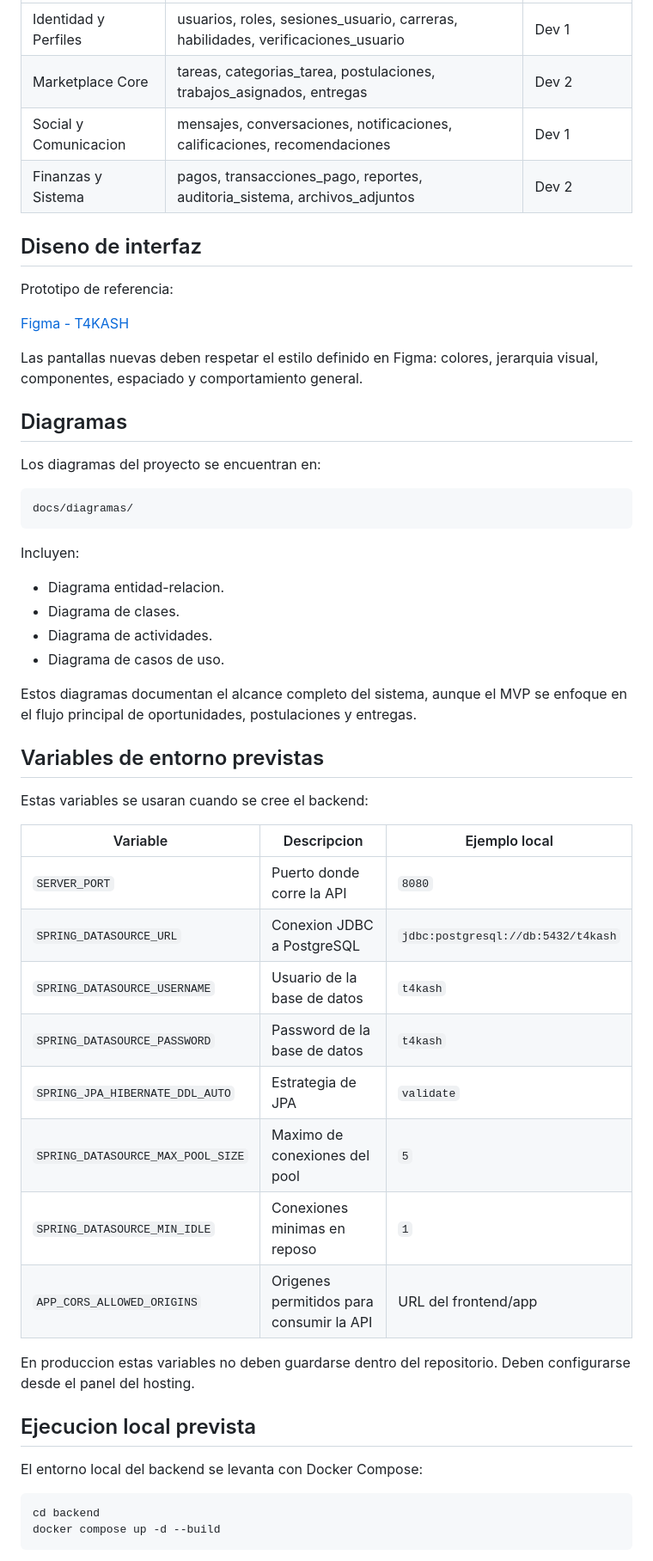
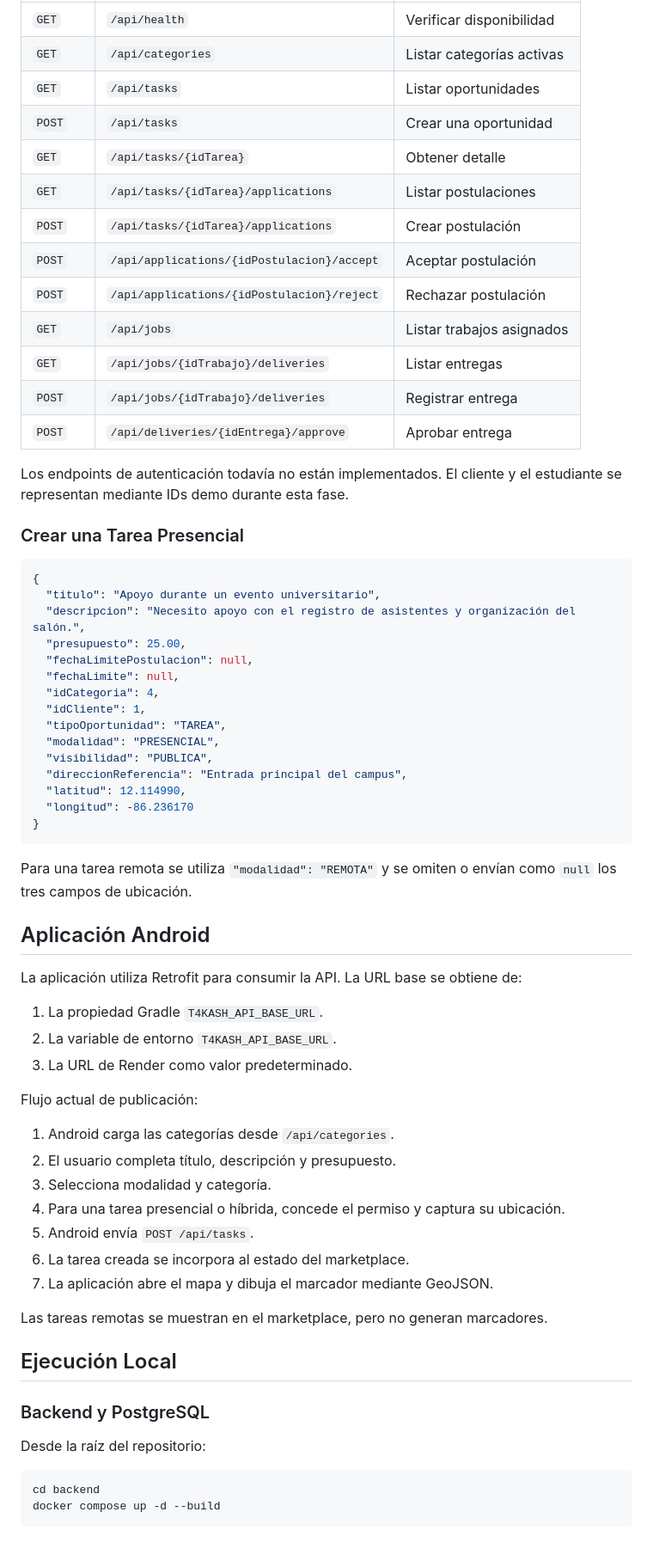
Before and after one commit to Renesls/T4k4sh, a Markdown page: README.md, the part around one of its changes. Shown at 86% size. Rendered like a GitHub page.

````diff
--- a/README.md
+++ b/README.md
@@ -150,54 +185,67 @@ Tablas principales del MVP:
 |---|---|---|
-| Identidad y Perfiles | usuarios, roles, sesiones_usuario, carreras, habilidades, verificaciones_usuario | Dev 1 |
-| Marketplace Core | tareas, categorias_tarea, postulaciones, trabajos_asignados, entregas | Dev 2 |
-| Social y Comunicacion | mensajes, conversaciones, notificaciones, calificaciones, recomendaciones | Dev 1 |
-| Finanzas y Sistema | pagos, transacciones_pago, reportes, auditoria_sistema, archivos_adjuntos | Dev 2 |
+| `GET` | `/api/health` | Verificar disponibilidad |
+| `GET` | `/api/categories` | Listar categorías activas |
+| `GET` | `/api/tasks` | Listar oportunidades |
+| `POST` | `/api/tasks` | Crear una oportunidad |
+| `GET` | `/api/tasks/{idTarea}` | Obtener detalle |
+| `GET` | `/api/tasks/{idTarea}/applications` | Listar postulaciones |
+| `POST` | `/api/tasks/{idTarea}/applications` | Crear postulación |
+| `POST` | `/api/applications/{idPostulacion}/accept` | Aceptar postulación |
+| `POST` | `/api/applications/{idPostulacion}/reject` | Rechazar postulación |
+| `GET` | `/api/jobs` | Listar trabajos asignados |
+| `GET` | `/api/jobs/{idTrabajo}/deliveries` | Listar entregas |
+| `POST` | `/api/jobs/{idTrabajo}/deliveries` | Registrar entrega |
+| `POST` | `/api/deliveries/{idEntrega}/approve` | Aprobar entrega |
 
-## Diseno de interfaz
+Los endpoints de autenticación todavía no están implementados. El cliente y el estudiante se representan mediante IDs demo durante esta fase.
 
-Prototipo de referencia:
+### Crear una Tarea Presencial
 
-[Figma - T4KASH](https://www.figma.com/design/k5PeSZUFQJgIja3Mw2BpAw/Sin-t%C3%ADtulo?node-id=0-1&t=mX1bigfYctB3XCdZ-0)
-
-Las pantallas nuevas deben respetar el estilo definido en Figma: colores, jerarquia visual, componentes, espaciado y comportamiento general.
-
-## Diagramas
-
-Los diagramas del proyecto se encuentran en:
-
-```text
-docs/diagramas/
+```json
+{
+  "titulo": "Apoyo durante un evento universitario",
+  "descripcion": "Necesito apoyo con el registro de asistentes y organización del salón.",
+  "presupuesto": 25.00,
+  "fechaLimitePostulacion": null,
+  "fechaLimite": null,
+  "idCategoria": 4,
+  "idCliente": 1,
+  "tipoOportunidad": "TAREA",
+  "modalidad": "PRESENCIAL",
+  "visibilidad": "PUBLICA",
+  "direccionReferencia": "Entrada principal del campus",
+  "latitud": 12.114990,
+  "longitud": -86.236170
+}
 ```
 
-Incluyen:
+Para una tarea remota se utiliza `"modalidad": "REMOTA"` y se omiten o envían como `null` los tres campos de ubicación.
 
-- Diagrama entidad-relacion.
-- Diagrama de clases.
-- Diagrama de actividades.
-- Diagrama de casos de uso.
+## Aplicación Android
 
-Estos diagramas documentan el alcance completo del sistema, aunque el MVP se enfoque en el flujo principal de oportunidades, postulaciones y entregas.
+La aplicación utiliza Retrofit para consumir la API. La URL base se obtiene de:
 
-## Variables de entorno previstas
+1. La propiedad Gradle `T4KASH_API_BASE_URL`.
+2. La variable de entorno `T4KASH_API_BASE_URL`.
+3. La URL de Render como valor predeterminado.
 
-Estas variables se usaran cuando se cree el backend:
+Flujo actual de publicación:
 
-| Variable | Descripcion | Ejemplo local |
-|---|---|---|
-| `SERVER_PORT` | Puerto donde corre la API | `8080` |
-| `SPRING_DATASOURCE_URL` | Conexion JDBC a PostgreSQL | `jdbc:postgresql://db:5432/t4kash` |
-| `SPRING_DATASOURCE_USERNAME` | Usuario de la base de datos | `t4kash` |
-| `SPRING_DATASOURCE_PASSWORD` | Password de la base de datos | `t4kash` |
-| `SPRING_JPA_HIBERNATE_DDL_AUTO` | Estrategia de JPA | `validate` |
-| `SPRING_DATASOURCE_MAX_POOL_SIZE` | Maximo de conexiones del pool | `5` |
-| `SPRING_DATASOURCE_MIN_IDLE` | Conexiones minimas en reposo | `1` |
-| `APP_CORS_ALLOWED_ORIGINS` | Origenes permitidos para consumir la API | URL del frontend/app |
+1. Android carga las categorías desde `/api/categories`.
+2. El usuario completa título, descripción y presupuesto.
+3. Selecciona modalidad y categoría.
+4. Para una tarea presencial o híbrida, concede el permiso y captura su ubicación.
+5. Android envía `POST /api/tasks`.
+6. La tarea creada se incorpora al estado del marketplace.
+7. La aplicación abre el mapa y dibuja el marcador mediante GeoJSON.
 
-En produccion estas variables no deben guardarse dentro del repositorio. Deben configurarse desde el panel del hosting.
+Las tareas remotas se muestran en el marketplace, pero no generan marcadores.
 
-## Ejecucion local prevista
+## Ejecución Local
 
-El entorno local del backend se levanta con Docker Compose:
+### Backend y PostgreSQL
+
+Desde la raíz del repositorio:
 
 ```powershell
 cd backend
````
Also changed, not shown: other parts of README.md (+241 -197 lines).
